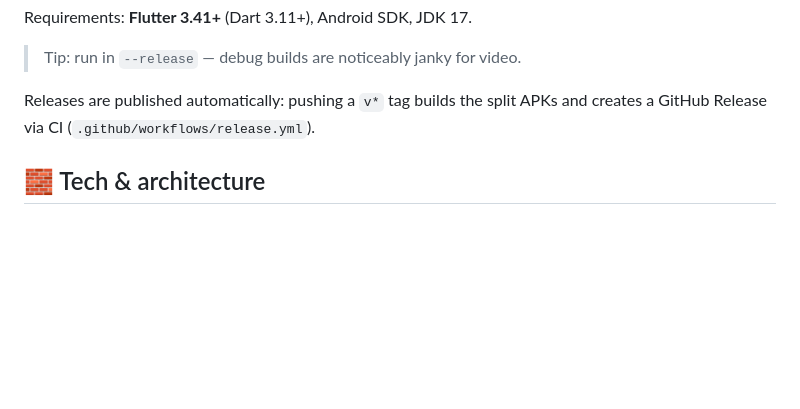
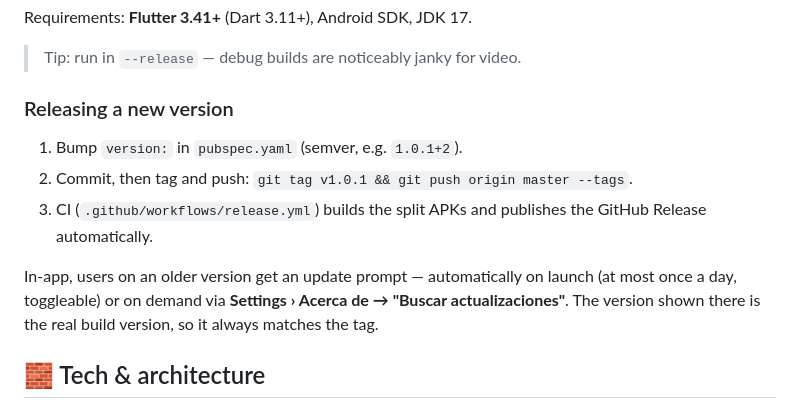
Before and after one commit to yt-kevincarrera/kivo-player, a Markdown page: README.md, the part around the change. Rendered like a GitHub page; blank space fills up the shorter version.

Commit message:
docs: document the release/versioning process

```diff
--- a/README.md
+++ b/README.md
@@ -76,7 +76,13 @@ Requirements: **Flutter 3.41+** (Dart 3.11+), Android SDK, JDK 17.
 
 > Tip: run in `--release` — debug builds are noticeably janky for video.
 
-Releases are published automatically: pushing a `v*` tag builds the split APKs and creates a GitHub Release via CI (`.github/workflows/release.yml`).
+### Releasing a new version
+
+1. Bump `version:` in `pubspec.yaml` (semver, e.g. `1.0.1+2`).
+2. Commit, then tag and push: `git tag v1.0.1 && git push origin master --tags`.
+3. CI (`.github/workflows/release.yml`) builds the split APKs and publishes the GitHub Release automatically.
+
+In-app, users on an older version get an update prompt — automatically on launch (at most once a day, toggleable) or on demand via **Settings › Acerca de → "Buscar actualizaciones"**. The version shown there is the real build version, so it always matches the tag.
 
 ## 🧱 Tech & architecture
 
```
